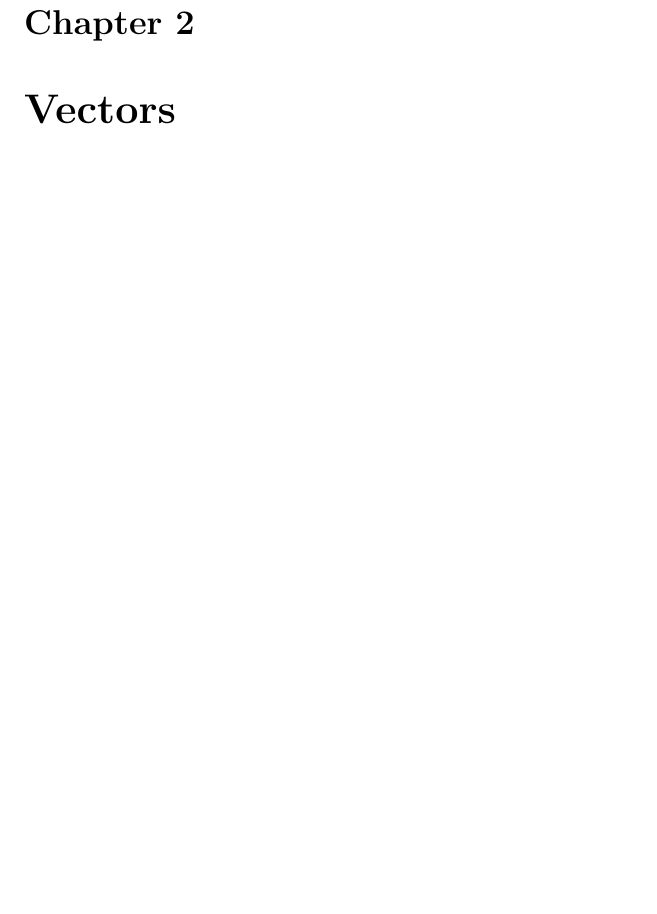
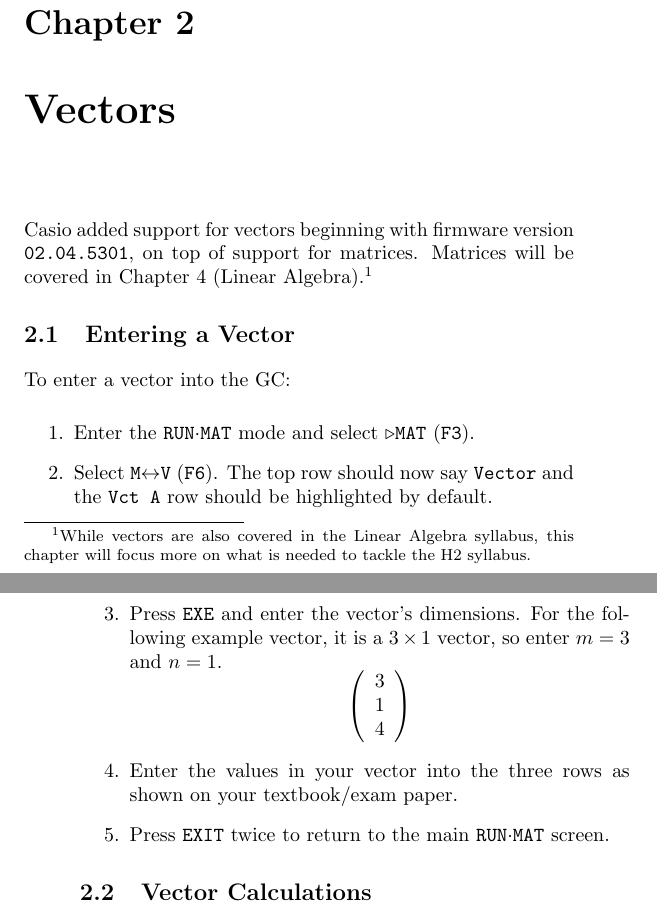
Before and after one commit to oliverli/A-Level-Notes, a LaTeX book (Casio/guide.tex): part of page 21 of 40 before the commit and two parts of pages 21 and 22 of 40 after it, the two joined at a grey line, cut so that both start at the same text, the shorter picture padded with empty space. Compiled offline with pdfLaTeX.

Commit message:
Add some vectors

```diff
--- a/Casio/guide.tex
+++ b/Casio/guide.tex
@@ -74,6 +74,13 @@
 \def\Ffour{(\code{F4}) }
 \def\Ffive{(\code{F5}) }
 \def\Fsix{(\code{F6}) }
+
+\def\fone{(\code{F1})}
+\def\ftwo{(\code{F2})}
+\def\fthree{(\code{F3})}
+\def\ffour{(\code{F4})}
+\def\ffive{(\code{F5})}
+\def\fsix{(\code{F6})}
 
 \setlength{\parindent}{0pt}
 \setlength{\parskip}{1ex plus 0.5ex minus 0.2ex}
@@ -489,6 +496,32 @@ For example, we will try to plot the integral of $2x$. Assuming that your GC is
 While this function is unable to give you the equation of the integral directly, you can use double check your integrals using this method. Plotting the integral using this method can also be useful if you have to find multiple definite integrals (using the trace function in the graph page).
 
 \chapter{Vectors} \label{vectors}
+
+Casio added support for vectors beginning with firmware version \code{02.04.5301}, on top of support for matrices. Matrices will be covered in Chapter \ref{linalge} (Linear Algebra).\footnote{While vectors are also covered in the Linear Algebra syllabus, this chapter will focus more on what is needed to tackle the H2 syllabus.}
+
+\section{Entering a Vector}
+
+To enter a vector into the GC:
+
+\begin{enumerate}
+	\item Enter the \runmat mode and select \code{$\triangleright$MAT} \fthree.
+	\item Select \code{M$\leftrightarrow$V} \fsix. The top row should now say \code{Vector} and the \code{Vct A} row should be highlighted by default.
+	\item Press \code{EXE} and enter the vector's dimensions. For the following example vector, it is a $3\times1$ vector, so enter $m=3$ and $n=1$.
+	\begin{equation*}
+		\left(
+			\begin{array}{c}
+				3 \\
+				1 \\
+				4
+			\end{array}
+		\right)
+	\end{equation*}
+	\item Enter the values in your vector into the three rows as shown on your textbook/exam paper.
+	\item Press \code{EXIT} twice to return to the main \runmat screen.
+
+\end{enumerate}
+
+\section{Vector Calculations}
 
 \chapter{Statistics}
 One major use of a graphing calculator is for use in statistics. In the following chapters, we will outline the methods with which we can use our GC. Calculator functions in this section can generally be found under \code{[OPTN] > [STAT]}. Permutation and Combinations will not be covered. Calculated variables can be found under \code{[VARS] > [STAT]}
```
Also changed, not shown: Casio/guide.pdf, Casio/guide.tex (2 more changed lines).
